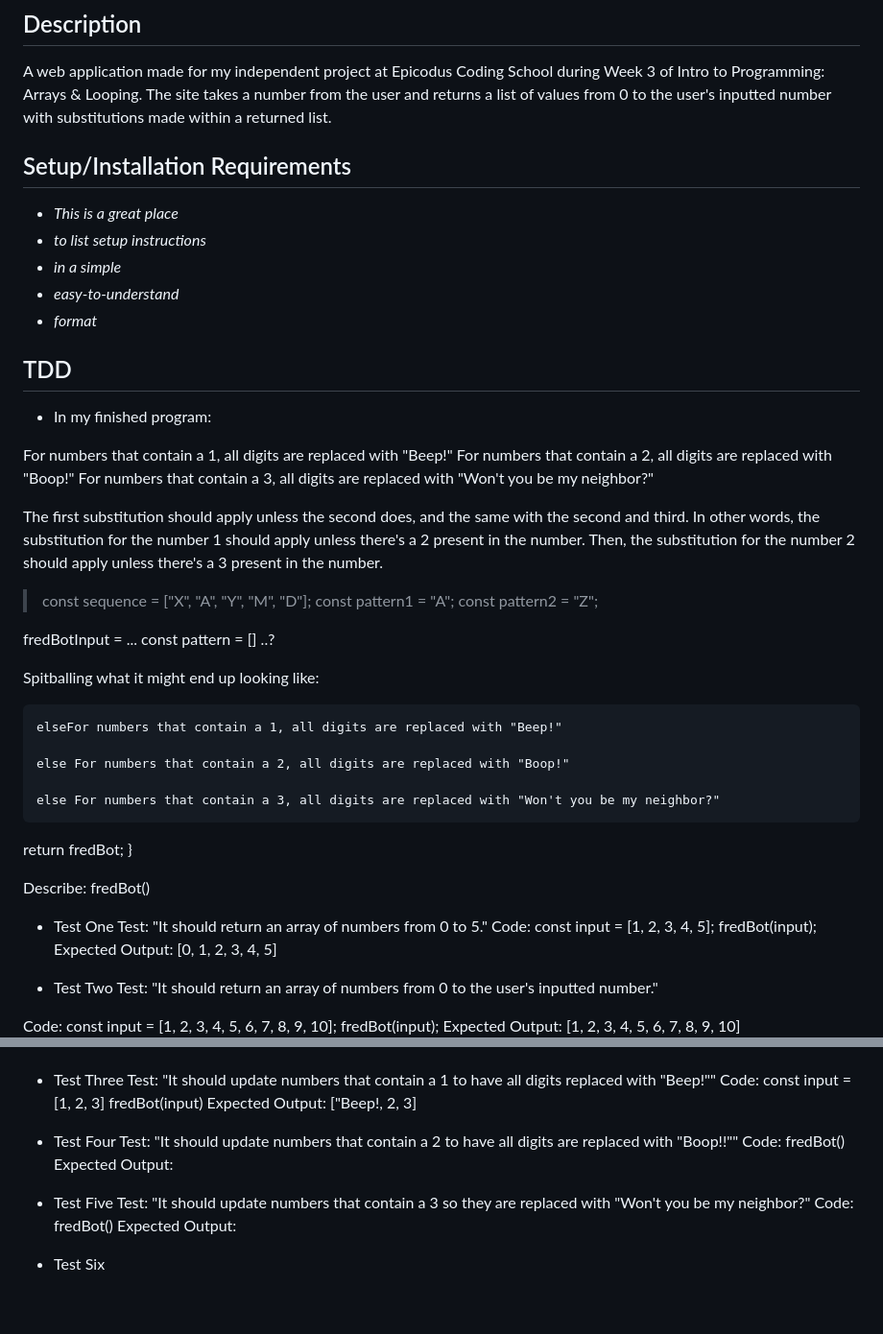
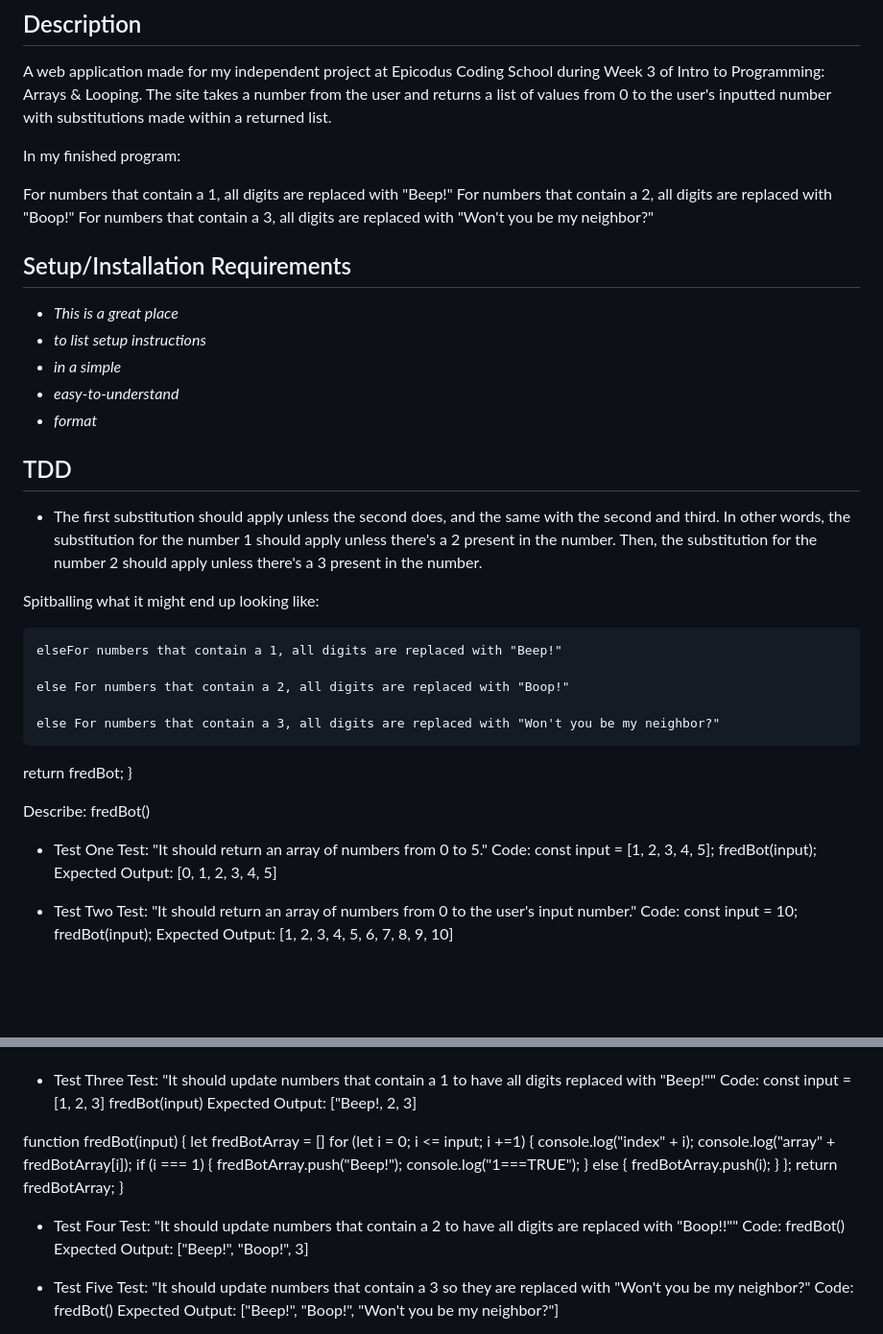
Before and after one commit to elgrons/mr-robogers-neighborhood, a Markdown page: README.md, 2 parts joined by grey strips. Shown: that part at 96% size. Drawn GitHub-style; blank space fills up the shorter version.

Commit message:
test three passes.

```diff
--- a/README.md
+++ b/README.md
@@ -14,6 +14,12 @@
 
 A web application made for my independent project at Epicodus Coding School during Week 3 of Intro to Programming: Arrays & Looping. The site takes a number from the user and returns a list of values from 0 to the user's inputted number with substitutions made within a returned list.
 
+In my finished program:
+
+For numbers that contain a 1, all digits are replaced with "Beep!"
+For numbers that contain a 2, all digits are replaced with "Boop!"
+For numbers that contain a 3, all digits are replaced with "Won't you be my neighbor?"
+
 ## Setup/Installation Requirements
 
 * _This is a great place_
@@ -24,26 +30,13 @@ A web application made for my independent project at Epicodus Coding School duri
 
 ## TDD
 
-* In my finished program:
-
-For numbers that contain a 1, all digits are replaced with "Beep!"
-For numbers that contain a 2, all digits are replaced with "Boop!"
-For numbers that contain a 3, all digits are replaced with "Won't you be my neighbor?"
-
-The first substitution should apply unless the second does, and the same with the second and third. In other words, the substitution for the number 1 should apply unless there's a 2 present in the number. Then, the substitution for the number 2 should apply unless there's a 3 present in the number.
+* The first substitution should apply unless the second does, and the same with the second and third. In other words, the substitution for the number 1 should apply unless there's a 2 present in the number. Then, the substitution for the number 2 should apply unless there's a 3 present in the number.
 
 <!-- Do I need two functions? -->
 
 <!-- ADAPTED FROM THE FIRST PROMPT OF THE FRIDAY PROJECT USING A FOR LOOOP -->
 
 <!-- WHERE AM I GETTING MY PARAMETERS AND ARGUMENTS FROM!?!?!? -->
-
-> const sequence = ["X", "A", "Y", "M", "D"];
-> const pattern1 = "A";
-> const pattern2 = "Z";
-
-fredBotInput = ...
-const pattern = [] ..?
 
 Spitballing what it might end up looking like:
 
@@ -76,8 +69,6 @@ Spitballing what it might end up looking like:
   return fredBot;
 }
 
-
-
 Describe: fredBot()
 
 * Test One
@@ -94,9 +85,8 @@ Expected Output: [0, 1, 2, 3, 4, 5]
 <!-- Test Passes -->
 
 *  Test Two
-Test: "It should return an array of numbers from 0 to the user's inputted number."
-<!-- vs what it does "It retuns the number of the user's input number." -->
+Test: "It should return an array of numbers from 0 to the user's input number."
 Code:
-const input = [1, 2, 3, 4, 5, 6, 7, 8, 9, 10];
+const input = 10;
 fredBot(input);
 Expected Output: [1, 2, 3, 4, 5, 6, 7, 8, 9, 10]
@@ -104,8 +93,10 @@ Expected Output: [1, 2, 3, 4, 5, 6, 7, 8, 9, 10]
 
-<!-- function fredBot() {
-  const fredBotArray = []
-  for (let i = 0; i < input.length; i +=1) {
-  console.log(fredBot[i]);
+<!-- function fredBot(input) {
+  let fredBotArray = []
+  for (let i = 0; i <= input; i +=1) {
+    console.log("array" + fredBotArray[i]);
+    console.log("index" + i);
+    fredBotArray.push(i);
   };
   return fredBotArray;
 } -->
@@ -117,25 +108,32 @@ const input = [1, 2, 3]
 fredBot(input)
 Expected Output: ["Beep!, 2, 3]
 
-<!-- function fredBot() {
-  const fredBotArray = []
-  for (let i = 0; i < input.length; i +=1) {
-  console.log(fredBot[i]);
+function fredBot(input) {
+  let fredBotArray = []
+  for (let i = 0; i <= input; i +=1) {
+    console.log("index" + i);
+    console.log("array" + fredBotArray[i]);
+    if (i === 1) {
+      fredBotArray.push("Beep!");
+      console.log("1===TRUE");
+    }
+    else {
+        fredBotArray.push(i);
+    }
   };
   return fredBotArray;
-} -->
+}
 
 *  Test Four
 Test: "It should update numbers that contain a 2 to have all digits are replaced with "Boop!!""
 Code:
 fredBot()
-Expected Output:
+Expected Output: ["Beep!", "Boop!", 3]
 
 *  Test Five
 Test: "It should update numbers that contain a 3 so they are replaced with "Won't you be my neighbor?"
 Code:
 fredBot()
-Expected Output:
+Expected Output: ["Beep!", "Boop!", "Won't you be my neighbor?"]
 
-*  Test Six
 
```
Also changed, not shown: other parts of README.md (+5 -14 lines).
